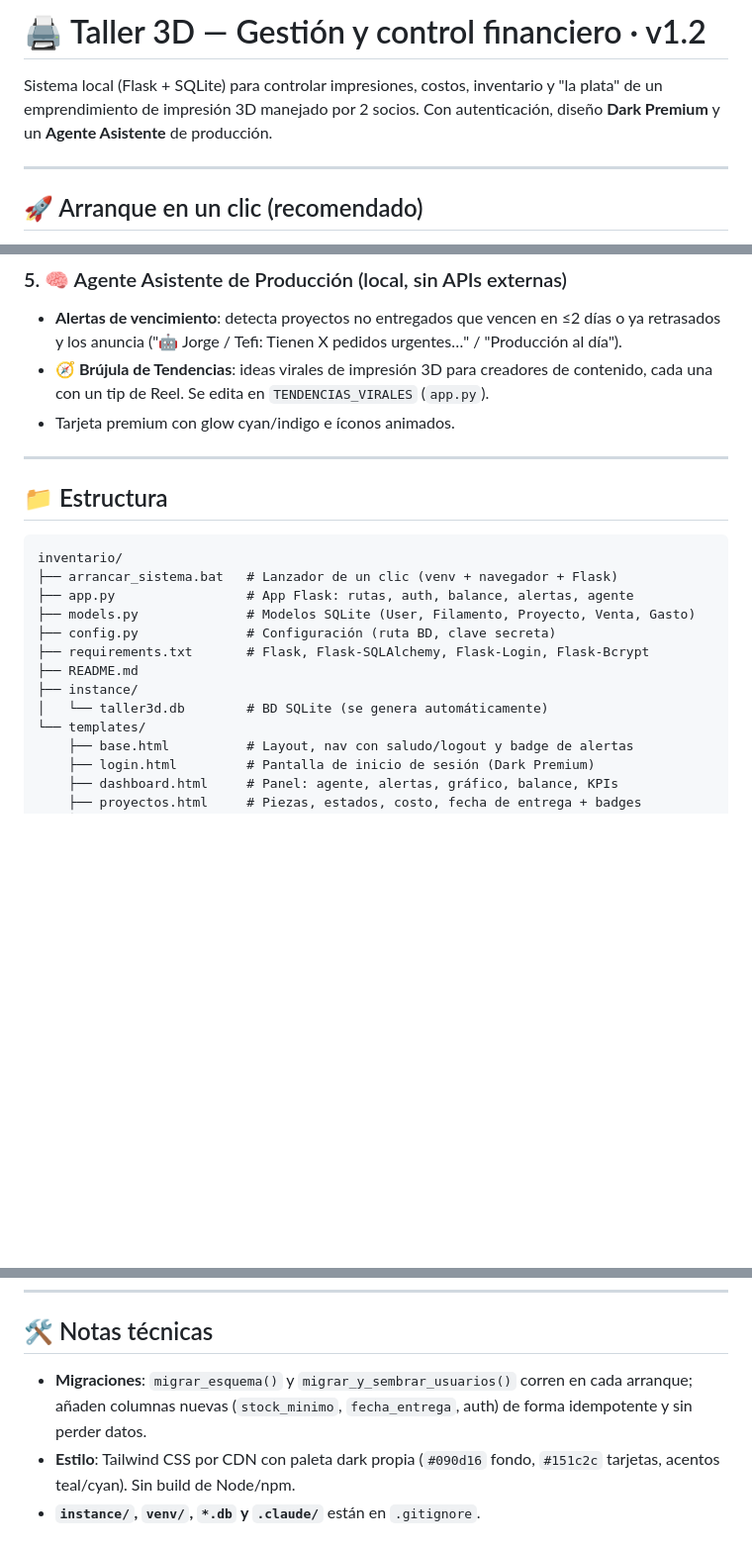
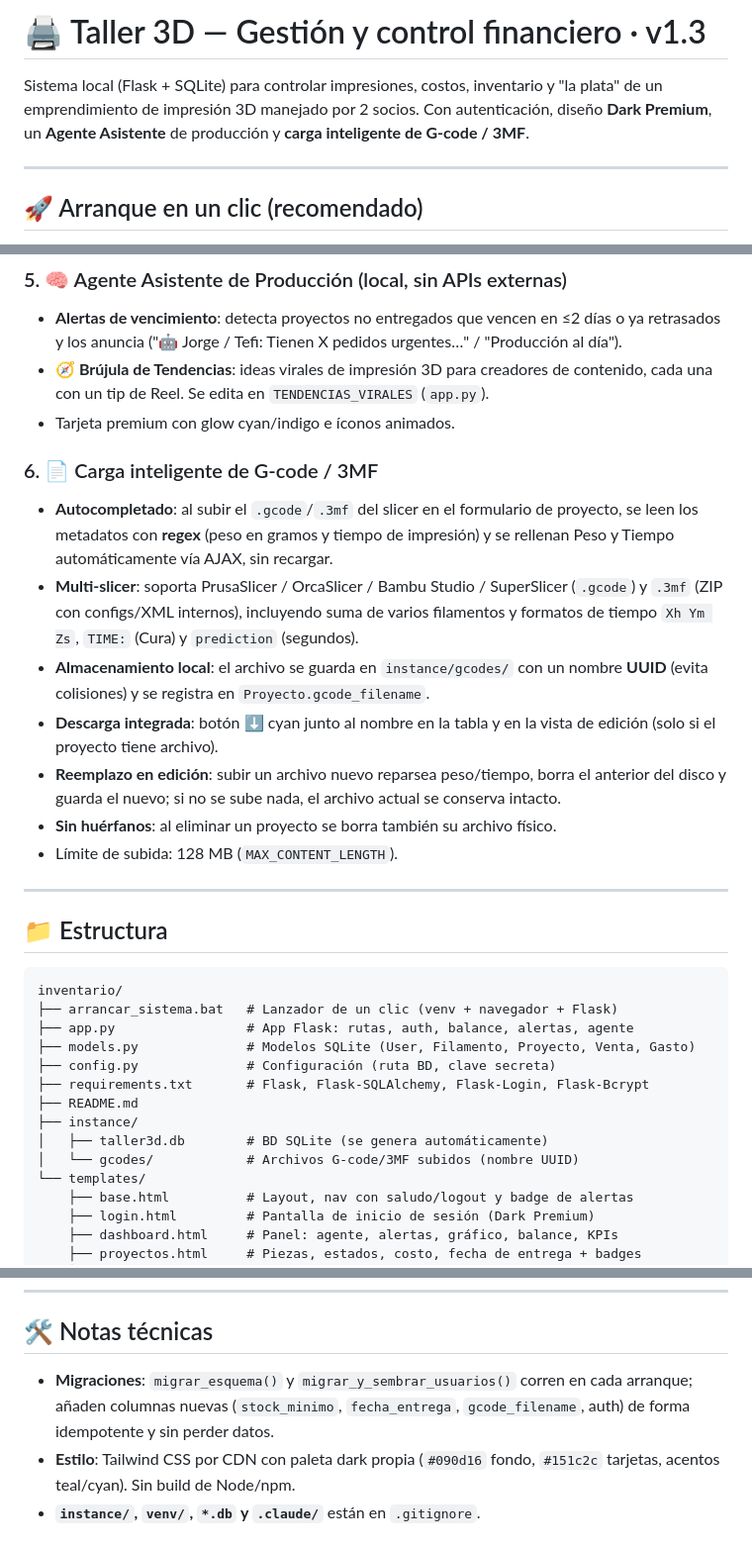
Before and after one commit to JorgeEstrada1/cocotef, a Markdown page: README.md, 3 parts joined by grey strips. Shown at 99% size. GitHub-like rendering; blank space fills up the shorter version.

Commit message:
docs: README.md actualizado con las funciones de la v1.3

```diff
--- a/README.md
+++ b/README.md
@@ -1,8 +1,9 @@
-# 🖨️ Taller 3D — Gestión y control financiero · v1.2
+# 🖨️ Taller 3D — Gestión y control financiero · v1.3
 
 Sistema local (Flask + SQLite) para controlar impresiones, costos, inventario y
 "la plata" de un emprendimiento de impresión 3D manejado por 2 socios. Con
-autenticación, diseño **Dark Premium** y un **Agente Asistente** de producción.
+autenticación, diseño **Dark Premium**, un **Agente Asistente** de producción y
+**carga inteligente de G-code / 3MF**.
 
 ---
 
@@ -97,6 +98,24 @@ con `ALTER TABLE` sin borrar datos ni relaciones).
   (`app.py`).
 - Tarjeta premium con glow cyan/indigo e íconos animados.
 
+### 6. 📄 Carga inteligente de G-code / 3MF
+- **Autocompletado**: al subir el `.gcode`/`.3mf` del slicer en el formulario de
+  proyecto, se leen los metadatos con **regex** (peso en gramos y tiempo de
+  impresión) y se rellenan Peso y Tiempo automáticamente vía AJAX, sin recargar.
+- **Multi-slicer**: soporta PrusaSlicer / OrcaSlicer / Bambu Studio /
+  SuperSlicer (`.gcode`) y `.3mf` (ZIP con configs/XML internos), incluyendo
+  suma de varios filamentos y formatos de tiempo `Xh Ym Zs`, `TIME:` (Cura) y
+  `prediction` (segundos).
+- **Almacenamiento local**: el archivo se guarda en `instance/gcodes/` con un
+  nombre **UUID** (evita colisiones) y se registra en `Proyecto.gcode_filename`.
+- **Descarga integrada**: botón ⬇ cyan junto al nombre en la tabla y en la vista
+  de edición (solo si el proyecto tiene archivo).
+- **Reemplazo en edición**: subir un archivo nuevo reparsea peso/tiempo, borra el
+  anterior del disco y guarda el nuevo; si no se sube nada, el archivo actual se
+  conserva intacto.
+- **Sin huérfanos**: al eliminar un proyecto se borra también su archivo físico.
+- Límite de subida: 128 MB (`MAX_CONTENT_LENGTH`).
+
 ---
 
 ## 📁 Estructura
@@ -110,7 +129,8 @@ inventario/
 ├── requirements.txt       # Flask, Flask-SQLAlchemy, Flask-Login, Flask-Bcrypt
 ├── README.md
 ├── instance/
-│   └── taller3d.db        # BD SQLite (se genera automáticamente)
+│   ├── taller3d.db        # BD SQLite (se genera automáticamente)
+│   └── gcodes/            # Archivos G-code/3MF subidos (nombre UUID)
 └── templates/
     ├── base.html          # Layout, nav con saludo/logout y badge de alertas
     ├── login.html         # Pantalla de inicio de sesión (Dark Premium)
@@ -131,8 +151,8 @@ inventario/
 ## 🛠️ Notas técnicas
 
 - **Migraciones**: `migrar_esquema()` y `migrar_y_sembrar_usuarios()` corren en
-  cada arranque; añaden columnas nuevas (`stock_minimo`, `fecha_entrega`, auth)
-  de forma idempotente y sin perder datos.
+  cada arranque; añaden columnas nuevas (`stock_minimo`, `fecha_entrega`,
+  `gcode_filename`, auth) de forma idempotente y sin perder datos.
 - **Estilo**: Tailwind CSS por CDN con paleta dark propia (`#090d16` fondo,
   `#151c2c` tarjetas, acentos teal/cyan). Sin build de Node/npm.
 - **`instance/`, `venv/`, `*.db` y `.claude/`** están en `.gitignore`.
```
